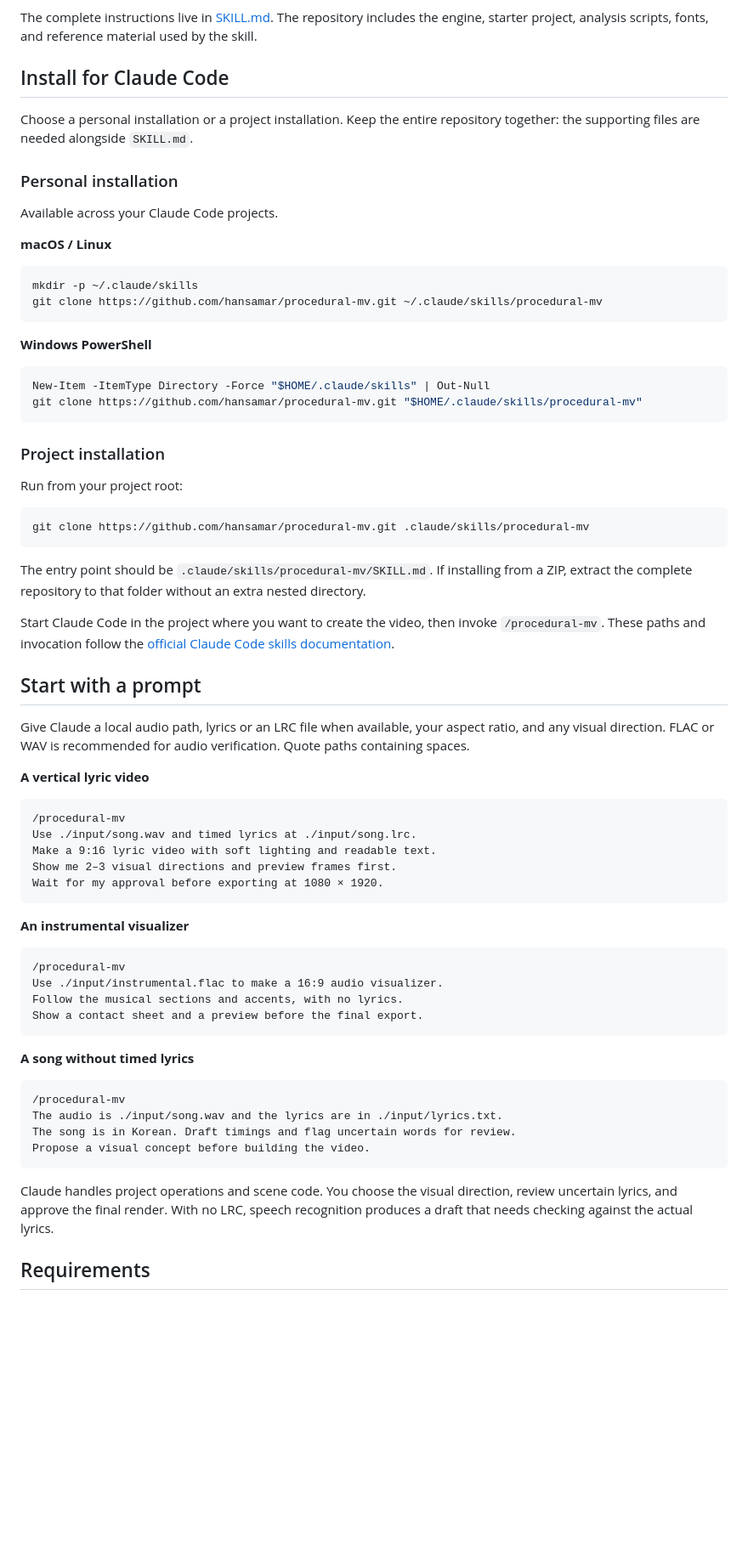
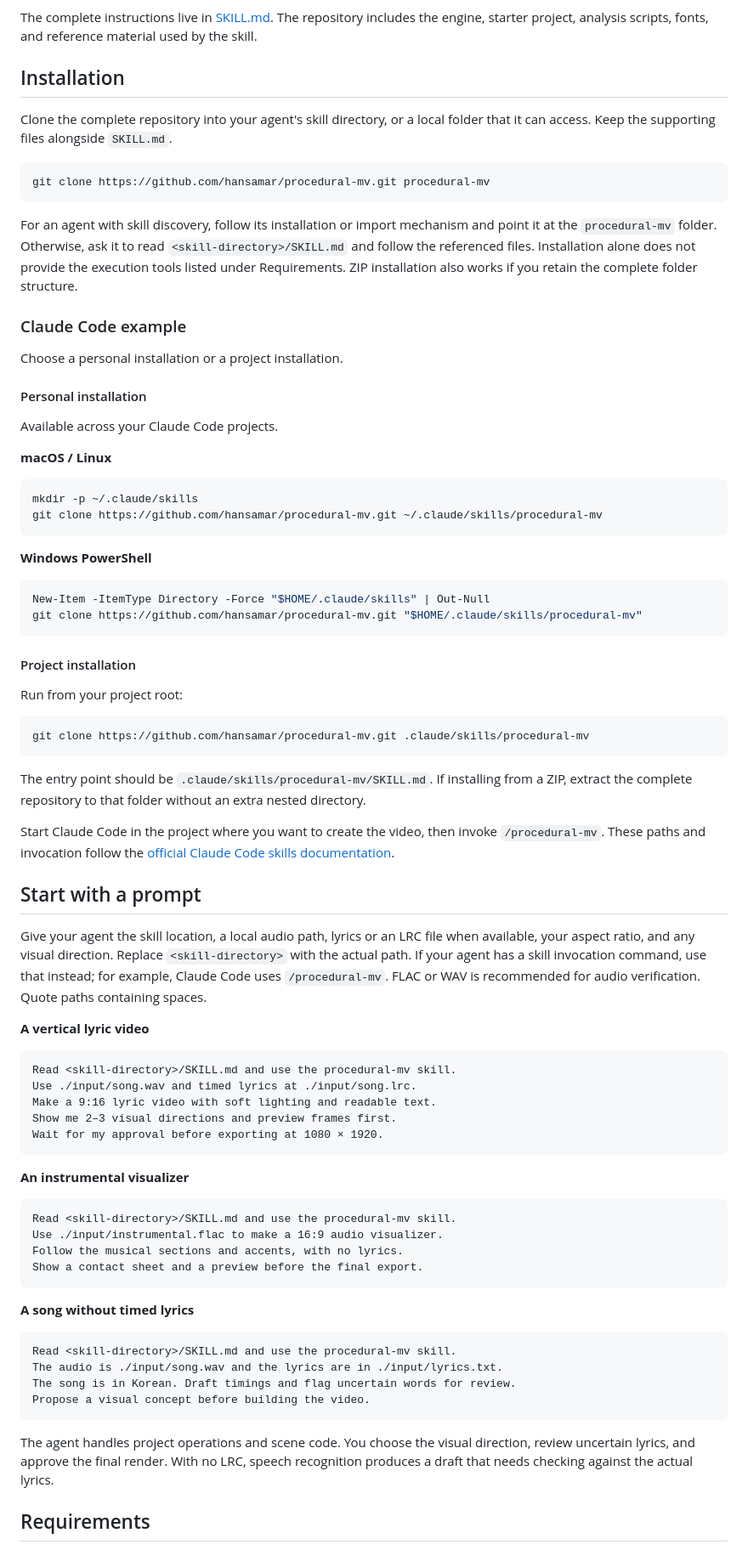
Before and after one commit to hansamar/procedural-mv, a Markdown page: README.md, the part around one of its changes. Shown at 85% size. GitHub-like rendering; blank space fills up the shorter version.

````diff
--- a/README.md
+++ b/README.md
@@ -17,11 +19,21 @@ Suitable for lyric videos, kinetic typography, audio visualizers, instrumental p
 
 The complete instructions live in [SKILL.md](SKILL.md). The repository includes the engine, starter project, analysis scripts, fonts, and reference material used by the skill.
 
-## Install for Claude Code
+## Installation
 
-Choose a personal installation or a project installation. Keep the entire repository together: the supporting files are needed alongside `SKILL.md`.
+Clone the complete repository into your agent's skill directory, or a local folder that it can access. Keep the supporting files alongside `SKILL.md`.
 
-### Personal installation
+```bash
+git clone https://github.com/hansamar/procedural-mv.git procedural-mv
+```
+
+For an agent with skill discovery, follow its installation or import mechanism and point it at the `procedural-mv` folder. Otherwise, ask it to read `<skill-directory>/SKILL.md` and follow the referenced files. Installation alone does not provide the execution tools listed under Requirements. ZIP installation also works if you retain the complete folder structure.
+
+### Claude Code example
+
+Choose a personal installation or a project installation.
+
+#### Personal installation
 
 Available across your Claude Code projects.
 
@@ -39,7 +51,7 @@ New-Item -ItemType Directory -Force "$HOME/.claude/skills" | Out-Null
 git clone https://github.com/hansamar/procedural-mv.git "$HOME/.claude/skills/procedural-mv"
 ```
 
-### Project installation
+#### Project installation
 
 Run from your project root:
 
@@ -53,12 +65,12 @@ Start Claude Code in the project where you want to create the video, then invoke
 
 ## Start with a prompt
 
-Give Claude a local audio path, lyrics or an LRC file when available, your aspect ratio, and any visual direction. FLAC or WAV is recommended for audio verification. Quote paths containing spaces.
+Give your agent the skill location, a local audio path, lyrics or an LRC file when available, your aspect ratio, and any visual direction. Replace `<skill-directory>` with the actual path. If your agent has a skill invocation command, use that instead; for example, Claude Code uses `/procedural-mv`. FLAC or WAV is recommended for audio verification. Quote paths containing spaces.
 
 **A vertical lyric video**
 
 ```text
-/procedural-mv
+Read <skill-directory>/SKILL.md and use the procedural-mv skill.
 Use ./input/song.wav and timed lyrics at ./input/song.lrc.
 Make a 9:16 lyric video with soft lighting and readable text.
 Show me 2–3 visual directions and preview frames first.
@@ -68,7 +80,7 @@ Wait for my approval before exporting at 1080 × 1920.
 **An instrumental visualizer**
 
 ```text
-/procedural-mv
+Read <skill-directory>/SKILL.md and use the procedural-mv skill.
 Use ./input/instrumental.flac to make a 16:9 audio visualizer.
 Follow the musical sections and accents, with no lyrics.
 Show a contact sheet and a preview before the final export.
@@ -77,13 +89,13 @@ Show a contact sheet and a preview before the final export.
 **A song without timed lyrics**
 
 ```text
-/procedural-mv
+Read <skill-directory>/SKILL.md and use the procedural-mv skill.
 The audio is ./input/song.wav and the lyrics are in ./input/lyrics.txt.
 The song is in Korean. Draft timings and flag uncertain words for review.
 Propose a visual concept before building the video.
 ```
 
-Claude handles project operations and scene code. You choose the visual direction, review uncertain lyrics, and approve the final render. With no LRC, speech recognition produces a draft that needs checking against the actual lyrics.
+The agent handles project operations and scene code. You choose the visual direction, review uncertain lyrics, and approve the final render. With no LRC, speech recognition produces a draft that needs checking against the actual lyrics.
 
 ## Requirements
 
````
Also changed, not shown: other parts of README.md (+10 -8 lines), README.zh-CN.md (+30 -18 lines).
